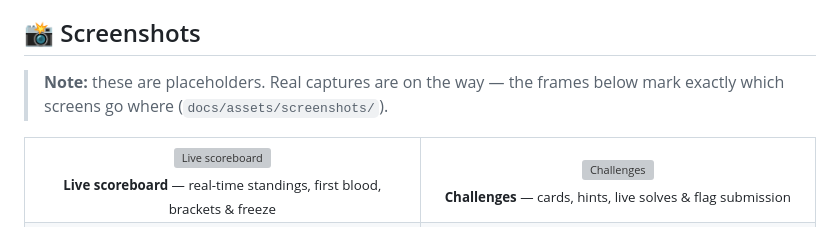
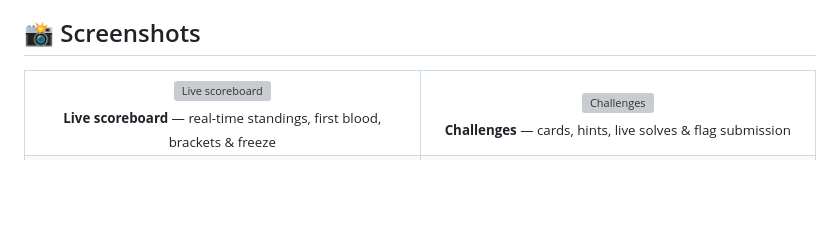
Before and after one commit to tbcsec/Flagpost, a Markdown page: README.md, the part around the change. GitHub-like rendering; blank space fills up the shorter version; grey boxes are pictures that could not be loaded.

Commit message:
Update README to remove placeholder note
Removed note about placeholder screenshots in README.

```diff
--- a/README.md
+++ b/README.md
@@ -60,9 +60,6 @@ The things that set Flagpost apart — every one of them **built and working tod
   point it at a domain.
 
 ## 📸 Screenshots
-
-> **Note:** these are placeholders. Real captures are on the way — the frames
-> below mark exactly which screens go where (`docs/assets/screenshots/`).
 
 <table>
   <tr>
```
